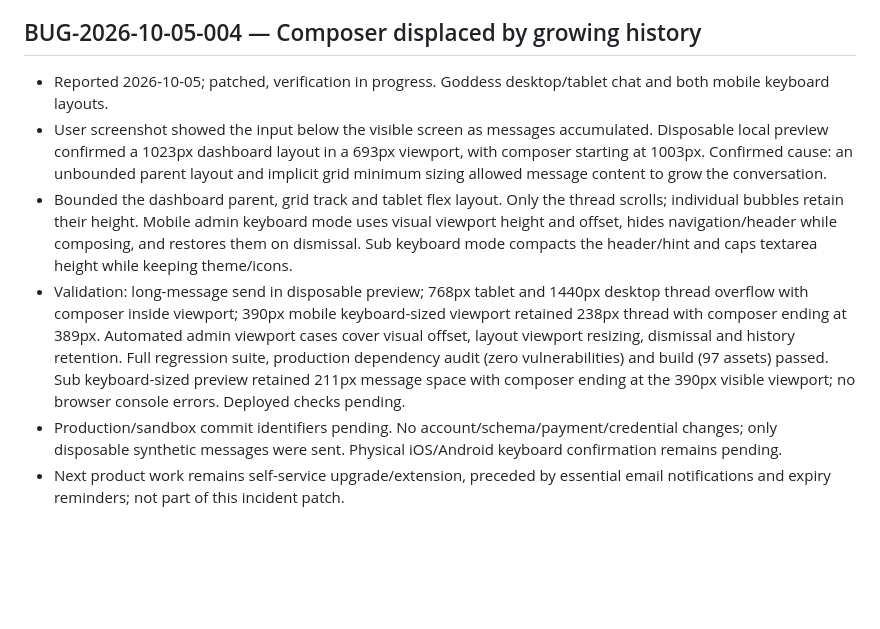
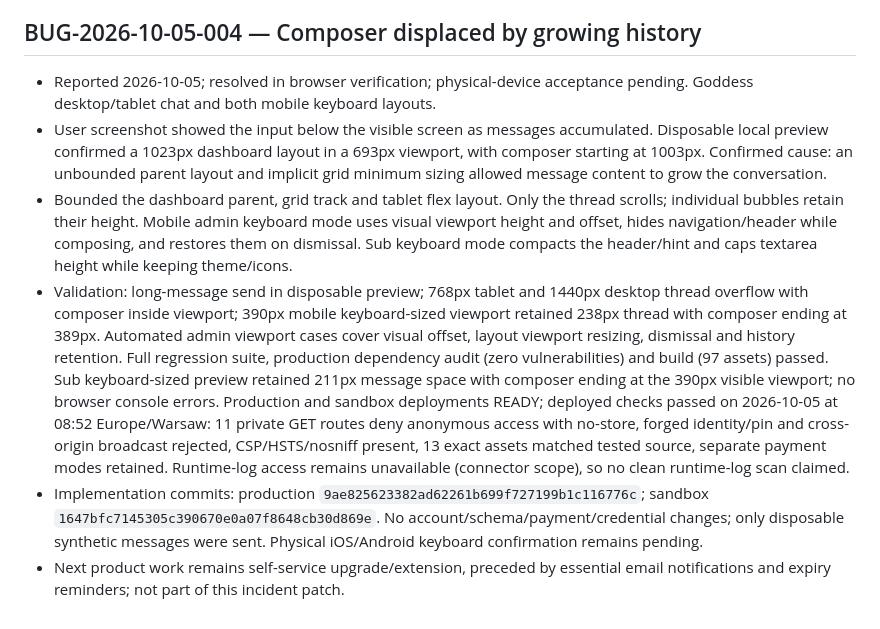
Before and after one commit to airloopal/goddessvanessa, a Markdown page: docs/BUGFIX_LOGBOOK.md, the part around the change. GitHub-like rendering; blank space fills up the shorter version.

Commit message:
Record chat viewport fix deployment verification

```diff
--- a/docs/BUGFIX_LOGBOOK.md
+++ b/docs/BUGFIX_LOGBOOK.md
@@ -108,9 +108,9 @@ Record confirmed incidents and fixes here, newest first. Dates use Europe/Warsaw
 
 ## BUG-2026-10-05-004 — Composer displaced by growing history
 
-- Reported 2026-10-05; patched, verification in progress. Goddess desktop/tablet chat and both mobile keyboard layouts.
+- Reported 2026-10-05; resolved in browser verification; physical-device acceptance pending. Goddess desktop/tablet chat and both mobile keyboard layouts.
 - User screenshot showed the input below the visible screen as messages accumulated. Disposable local preview confirmed a 1023px dashboard layout in a 693px viewport, with composer starting at 1003px. Confirmed cause: an unbounded parent layout and implicit grid minimum sizing allowed message content to grow the conversation.
 - Bounded the dashboard parent, grid track and tablet flex layout. Only the thread scrolls; individual bubbles retain their height. Mobile admin keyboard mode uses visual viewport height and offset, hides navigation/header while composing, and restores them on dismissal. Sub keyboard mode compacts the header/hint and caps textarea height while keeping theme/icons.
-- Validation: long-message send in disposable preview; 768px tablet and 1440px desktop thread overflow with composer inside viewport; 390px mobile keyboard-sized viewport retained 238px thread with composer ending at 389px. Automated admin viewport cases cover visual offset, layout viewport resizing, dismissal and history retention. Full regression suite, production dependency audit (zero vulnerabilities) and build (97 assets) passed. Sub keyboard-sized preview retained 211px message space with composer ending at the 390px visible viewport; no browser console errors. Deployed checks pending.
-- Production/sandbox commit identifiers pending. No account/schema/payment/credential changes; only disposable synthetic messages were sent. Physical iOS/Android keyboard confirmation remains pending.
+- Validation: long-message send in disposable preview; 768px tablet and 1440px desktop thread overflow with composer inside viewport; 390px mobile keyboard-sized viewport retained 238px thread with composer ending at 389px. Automated admin viewport cases cover visual offset, layout viewport resizing, dismissal and history retention. Full regression suite, production dependency audit (zero vulnerabilities) and build (97 assets) passed. Sub keyboard-sized preview retained 211px message space with composer ending at the 390px visible viewport; no browser console errors. Production and sandbox deployments READY; deployed checks passed on 2026-10-05 at 08:52 Europe/Warsaw: 11 private GET routes deny anonymous access with no-store, forged identity/pin and cross-origin broadcast rejected, CSP/HSTS/nosniff present, 13 exact assets matched tested source, separate payment modes retained. Runtime-log access remains unavailable (connector scope), so no clean runtime-log scan claimed.
+- Implementation commits: production `9ae825623382ad62261b699f727199b1c116776c`; sandbox `1647bfc7145305c390670e0a07f8648cb30d869e`. No account/schema/payment/credential changes; only disposable synthetic messages were sent. Physical iOS/Android keyboard confirmation remains pending.
 - Next product work remains self-service upgrade/extension, preceded by essential email notifications and expiry reminders; not part of this incident patch.
```
